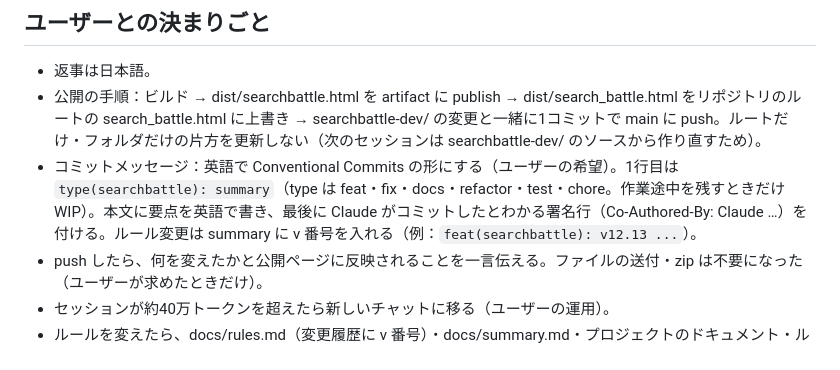
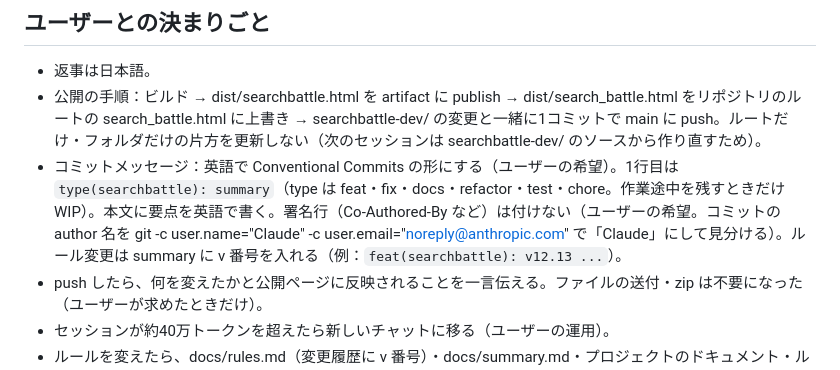
Before and after one commit to Target923/OriginalGameByAI, a Markdown page: searchbattle-dev/docs/handover.md, the part around the change. Rendered like a GitHub page.

Commit message:
docs(searchbattle): drop trailer lines from commit messages
The commit author is already shown as Claude, so the Co-Authored-By trailer is no longer added.

```diff
--- a/searchbattle-dev/docs/handover.md
+++ b/searchbattle-dev/docs/handover.md
@@ -45,7 +45,7 @@ CPU の動きを変えたら見本を作り直す：`node tools/sim.js sample --
 ## ユーザーとの決まりごと
 - 返事は日本語。
 - 公開の手順：ビルド → dist/searchbattle.html を artifact に publish → dist/search_battle.html をリポジトリのルートの search_battle.html に上書き → searchbattle-dev/ の変更と一緒に1コミットで main に push。ルートだけ・フォルダだけの片方を更新しない（次のセッションは searchbattle-dev/ のソースから作り直すため）。
-- コミットメッセージ：英語で Conventional Commits の形にする（ユーザーの希望）。1行目は `type(searchbattle): summary`（type は feat・fix・docs・refactor・test・chore。作業途中を残すときだけ WIP）。本文に要点を英語で書き、最後に Claude がコミットしたとわかる署名行（Co-Authored-By: Claude …）を付ける。ルール変更は summary に v 番号を入れる（例：`feat(searchbattle): v12.13 ...`）。
+- コミットメッセージ：英語で Conventional Commits の形にする（ユーザーの希望）。1行目は `type(searchbattle): summary`（type は feat・fix・docs・refactor・test・chore。作業途中を残すときだけ WIP）。本文に要点を英語で書く。署名行（Co-Authored-By など）は付けない（ユーザーの希望。コミットの author 名を git -c user.name="Claude" -c user.email="noreply@anthropic.com" で「Claude」にして見分ける）。ルール変更は summary に v 番号を入れる（例：`feat(searchbattle): v12.13 ...`）。
 - push したら、何を変えたかと公開ページに反映されることを一言伝える。ファイルの送付・zip は不要になった（ユーザーが求めたときだけ）。
 - セッションが約40万トークンを超えたら新しいチャットに移る（ユーザーの運用）。
 - ルールを変えたら、docs/rules.md（変更履歴に v 番号）・docs/summary.md・プロジェクトのドキュメント・ルールブック（Docs）を更新する。ルールの形が変わったら engine.js の VERSION を上げる（途中の対戦・大会は引き継がない）。
```
